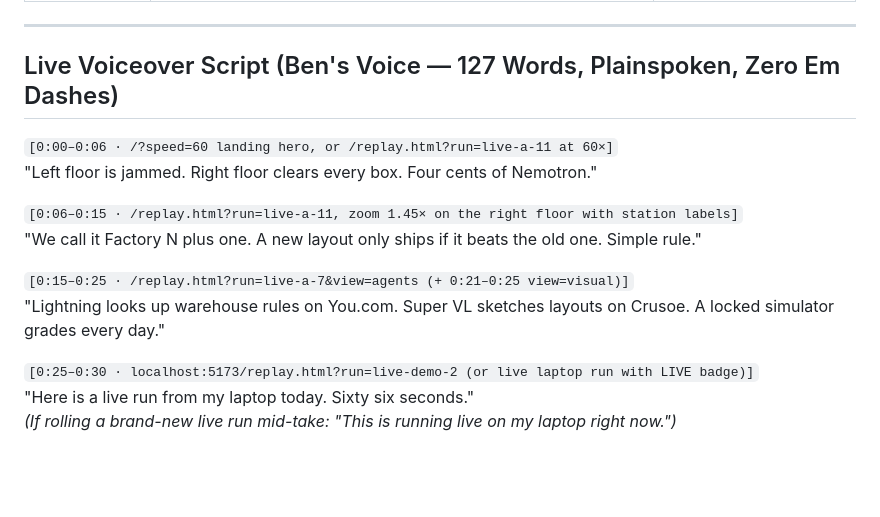
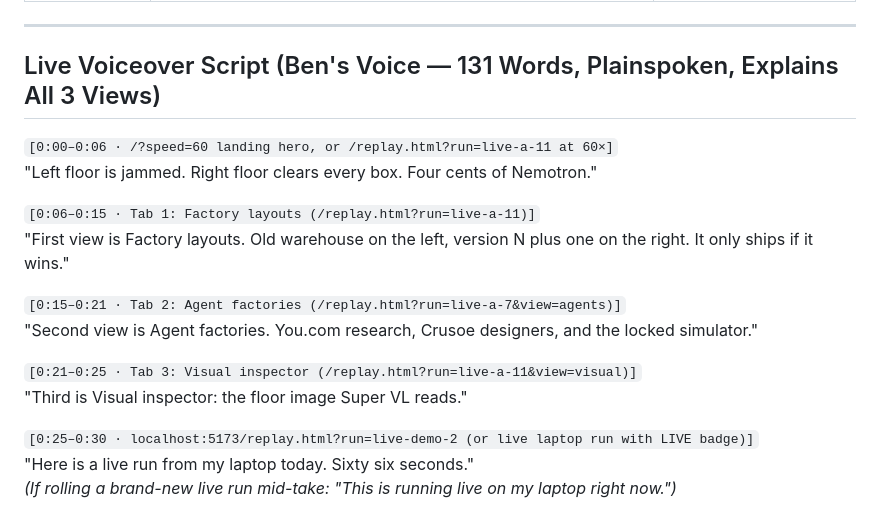
Before and after one commit to benikigai/factory-n1, a Markdown page: docs/demo/screen-studio.md, the part around one of its changes. Drawn GitHub-style; blank space fills up the shorter version.

Commit message:
docs(demo): explain Factory layouts, Agent factories, and Visual inspector views in 60s script

```diff
--- a/docs/demo/screen-studio.md
+++ b/docs/demo/screen-studio.md
@@ -21,16 +21,19 @@
 
 ---
 
-## Live Voiceover Script (Ben's Voice — 127 Words, Plainspoken, Zero Em Dashes)
+## Live Voiceover Script (Ben's Voice — 131 Words, Plainspoken, Explains All 3 Views)
 
 `[0:00–0:06 · /?speed=60 landing hero, or /replay.html?run=live-a-11 at 60×]`
 "Left floor is jammed. Right floor clears every box. Four cents of Nemotron."
 
-`[0:06–0:15 · /replay.html?run=live-a-11, zoom 1.45× on the right floor with station labels]`
-"We call it Factory N plus one. A new layout only ships if it beats the old one. Simple rule."
+`[0:06–0:15 · Tab 1: Factory layouts (/replay.html?run=live-a-11)]`
+"First view is Factory layouts. Old warehouse on the left, version N plus one on the right. It only ships if it wins."
 
-`[0:15–0:25 · /replay.html?run=live-a-7&view=agents (+ 0:21–0:25 view=visual)]`
-"Lightning looks up warehouse rules on You.com. Super VL sketches layouts on Crusoe. A locked simulator grades every day."
+`[0:15–0:21 · Tab 2: Agent factories (/replay.html?run=live-a-7&view=agents)]`
+"Second view is Agent factories. You.com research, Crusoe designers, and the locked simulator."
+
+`[0:21–0:25 · Tab 3: Visual inspector (/replay.html?run=live-a-11&view=visual)]`
+"Third is Visual inspector: the floor image Super VL reads."
 
 `[0:25–0:30 · localhost:5173/replay.html?run=live-demo-2 (or live laptop run with LIVE badge)]`
 "Here is a live run from my laptop today. Sixty six seconds."
```
Also changed, not shown: other parts of docs/demo/screen-studio.md (+8 -7 lines).
